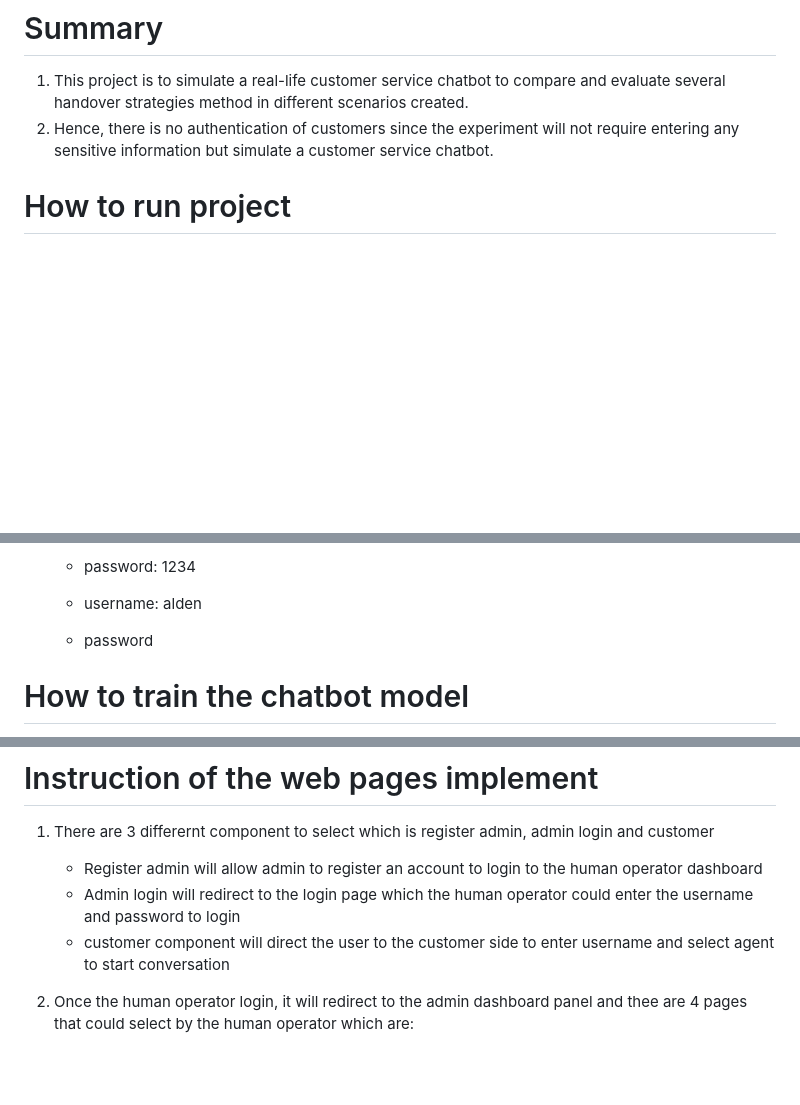
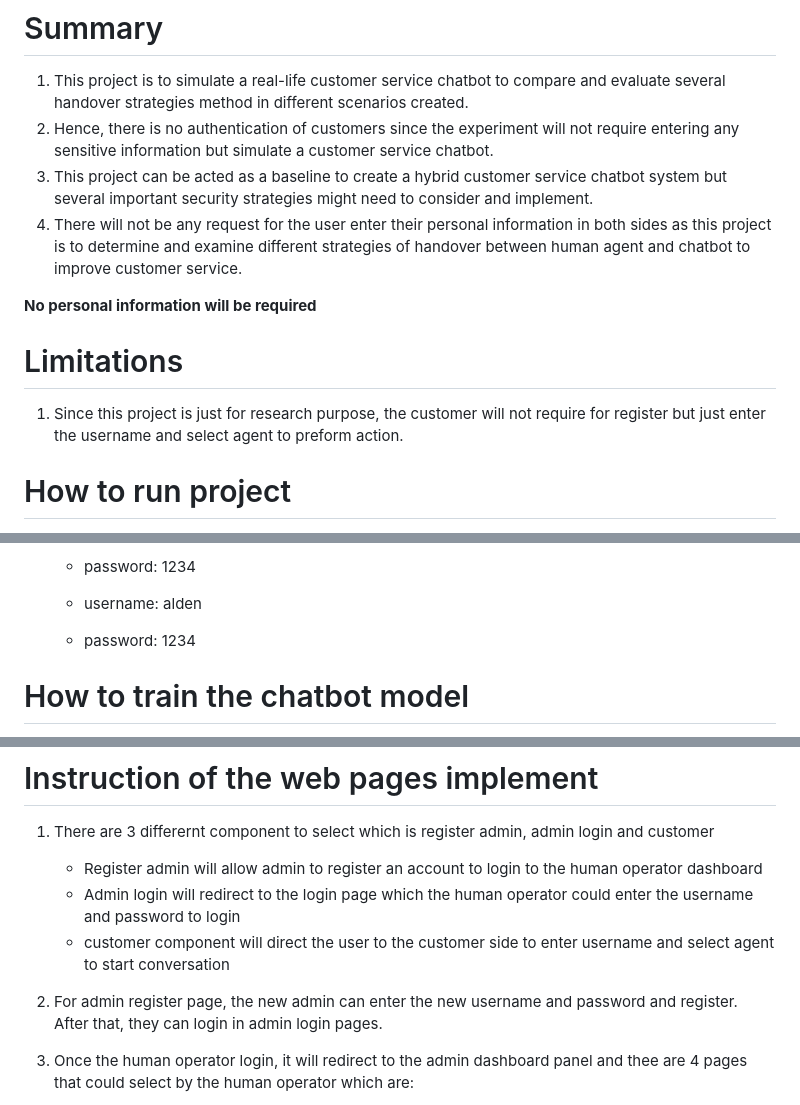
Before and after one commit to AldenSiaZhengHeng/20196637_software, a Markdown page: README.md, 3 parts joined by grey strips. Rendered like a GitHub page; blank space fills up the shorter version.

Commit message:
Add more instruction to readme

```diff
--- a/README.md
+++ b/README.md
@@ -4,6 +4,13 @@
 
 1. This project is to simulate a real-life customer service chatbot to compare and evaluate several handover strategies method in different scenarios created.
 2. Hence, there is no authentication of customers since the experiment will not require entering any sensitive information but simulate a customer service chatbot.
+3. This project can be acted as a baseline to create a hybrid customer service chatbot system but several important security strategies might need to consider and implement.
+4. There will not be any request for the user enter their personal information in both sides as this project is to determine and examine different strategies of handover between human agent and chatbot to improve customer service.
+
+**No personal information will be required**
+
+# Limitations
+1. Since this project is just for research purpose, the customer will not require for register but just enter the username and select agent to preform action.
 
 
 #    How to run project <br />
@@ -25,7 +32,7 @@
     - password: 1234
 
     - username: alden
-    - password
+    - password: 1234
 
 # How to train the chatbot model <br />
 1. Change the parameter settings in "nlp.js" package install before training the model to get a more accurate chatbot model.<br />
@@ -49,6 +56,8 @@
     - Register admin will allow admin to register an account to login to the human operator dashboard
     - Admin login will redirect to the login page which the human operator could enter the username and password to login
     - customer component will direct the user to the customer side to enter username and select agent to start conversation
+
+2. For admin register page, the new admin can enter the new username and password and register. After that, they can login in admin login pages.
 
 2. Once the human operator login, it will redirect to the admin dashboard panel and thee are 4 pages that could select by the human operator which are:
     - dashboard: monitor the conversation of active user with chatbot. The dashboard contain three components which are:
```
Also changed, not shown: other parts of README.md (+56 -56 lines).
